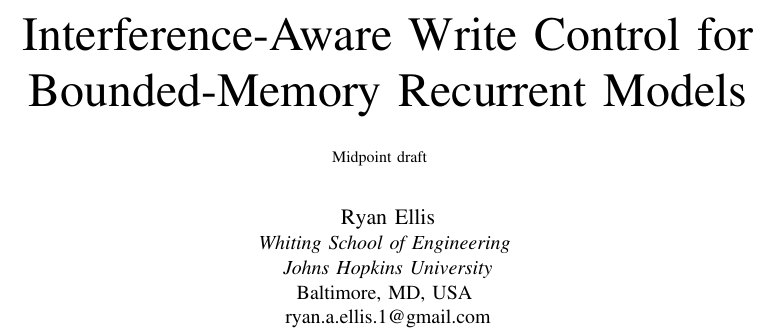
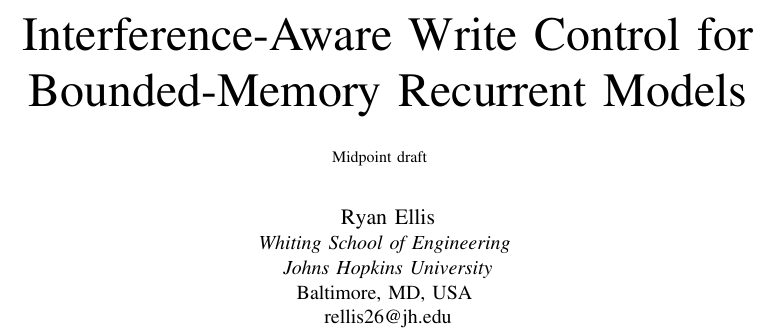
Before and after one commit to Codeblockz/interference-aware-write-control, a LaTeX paper (paper/paper.tex): part of page 1 of 8, cut so that both start at the same text. Compiled offline with pdfLaTeX; a missing font is replaced by an installed copy or a similar font; a LaTeX package or settings file that is missing is left out.

Commit message:
paper: JHU email

```diff
--- a/paper/paper.tex
+++ b/paper/paper.tex
@@ -29,7 +29,7 @@
 \IEEEauthorblockA{\textit{Whiting School of Engineering} \\
 \textit{Johns Hopkins University}\\
 Baltimore, MD, USA \\
-ryan.a.ellis.1@gmail.com}
+rellis26@jh.edu}
 }
 
 \maketitle
```
